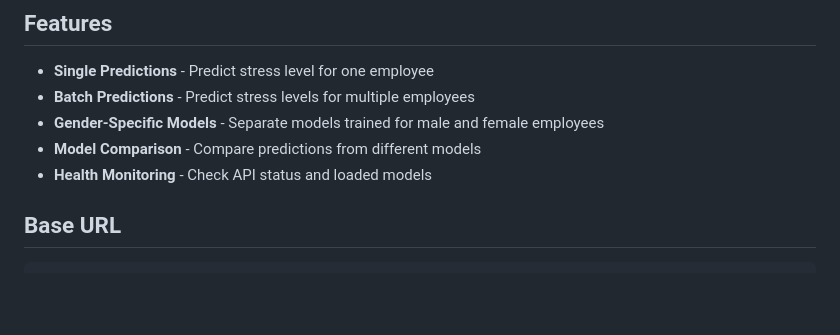
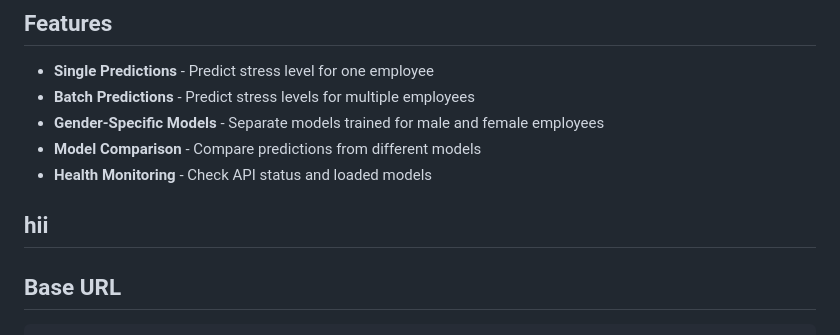
Before and after one commit to AishwaryaDevadiga/Employee-Stress-Prediction, a Markdown page: API_DOCUMENTATION.md, the part around the change. Rendered like a GitHub page; blank space fills up the shorter version.

````diff
--- a/API_DOCUMENTATION.md
+++ b/API_DOCUMENTATION.md
@@ -11,7 +11,7 @@ The Employee Stress Prediction API provides REST endpoints for predicting employ
 - **Gender-Specific Models** - Separate models trained for male and female employees
 - **Model Comparison** - Compare predictions from different models
 - **Health Monitoring** - Check API status and loaded models
-
+## hii
 ## Base URL
 
 ```
````
